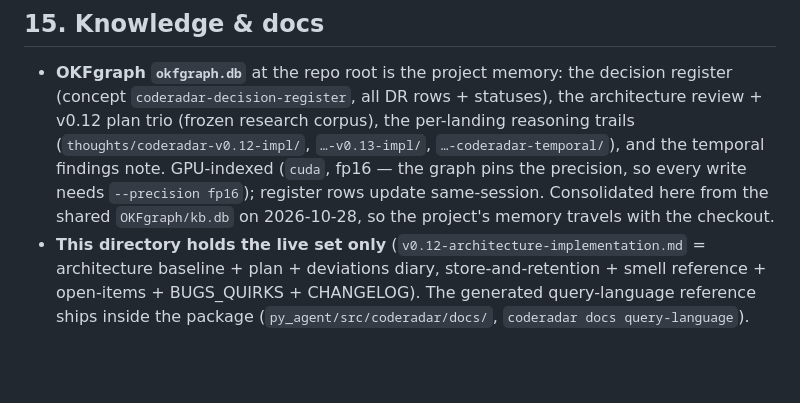
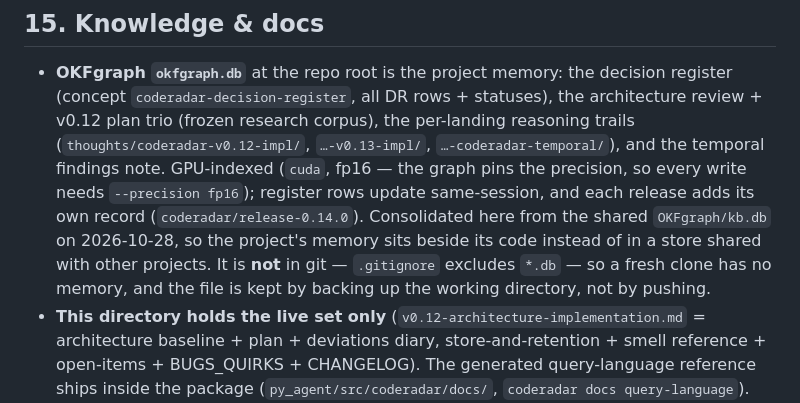
Before and after one commit to opticsWolf/coderadar, a Markdown page: docs/ARCHITECTURE.md, the part around the change. Drawn GitHub-style; blank space fills up the shorter version.

```diff
--- a/docs/ARCHITECTURE.md
+++ b/docs/ARCHITECTURE.md
@@ -481,9 +481,13 @@ release.
   (`thoughts/coderadar-v0.12-impl/`, `…-v0.13-impl/`,
   `…-coderadar-temporal/`), and the temporal findings note. GPU-indexed
   (`cuda`, fp16 — the graph pins the precision, so every write needs
-  `--precision fp16`); register rows update same-session. Consolidated here
-  from the shared `OKFgraph/kb.db` on 2026-10-28, so the project's memory
-  travels with the checkout.
+  `--precision fp16`); register rows update same-session, and each release
+  adds its own record (`coderadar/release-0.14.0`). Consolidated here from
+  the shared `OKFgraph/kb.db` on 2026-10-28, so the project's memory sits
+  beside its code instead of in a store shared with other projects. It is
+  **not** in git — `.gitignore` excludes `*.db` — so a fresh clone has no
+  memory, and the file is kept by backing up the working directory, not by
+  pushing.
 - **This directory holds the live set only** (`v0.12-architecture-implementation.md` =
   architecture baseline + plan + deviations diary, store-and-retention +
   smell reference + open-items + BUGS_QUIRKS + CHANGELOG). The generated
```
Also changed, not shown: docs/temporal-code-architecture-implementation.md (+4 -3 lines).
